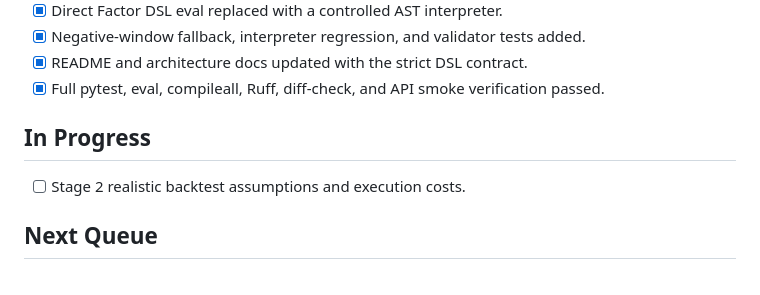
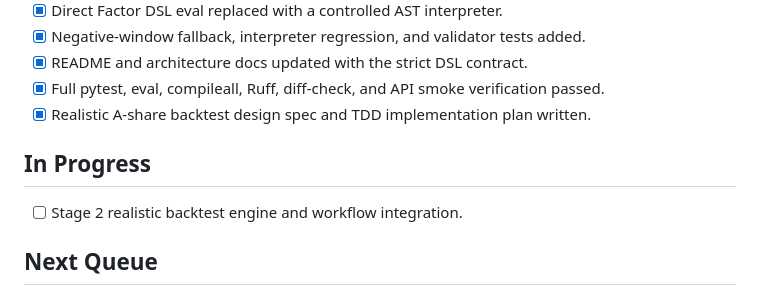
Before and after one commit to lpy235/A-Share-Factor-Research-Agent, a Markdown page: .codex-harness/STATE.md, the part around the change. Rendered like a GitHub page.

Commit message:
docs: plan realistic A-share backtesting

```diff
--- a/.codex-harness/STATE.md
+++ b/.codex-harness/STATE.md
@@ -144,10 +144,11 @@ https://github.com/lpy235/A-Share-Factor-Research-Agent.git
 - [x] Negative-window fallback, interpreter regression, and validator tests added.
 - [x] README and architecture docs updated with the strict DSL contract.
 - [x] Full pytest, eval, compileall, Ruff, diff-check, and API smoke verification passed.
+- [x] Realistic A-share backtest design spec and TDD implementation plan written.
 
 ## In Progress
 
-- [ ] Stage 2 realistic backtest assumptions and execution costs.
+- [ ] Stage 2 realistic backtest engine and workflow integration.
 
 ## Next Queue
 
```
Also changed, not shown: 1 other file.
